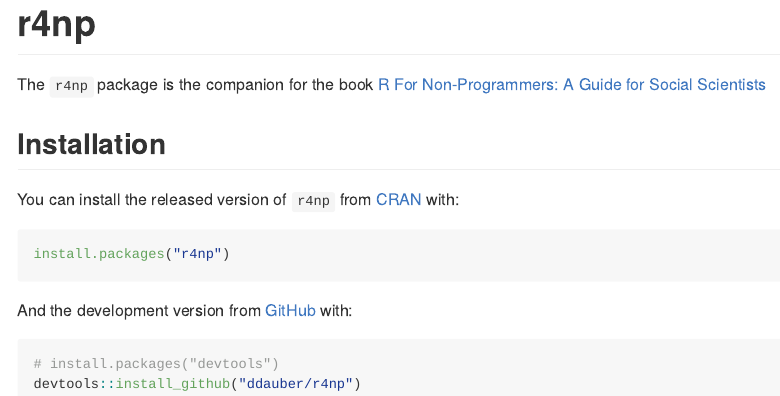
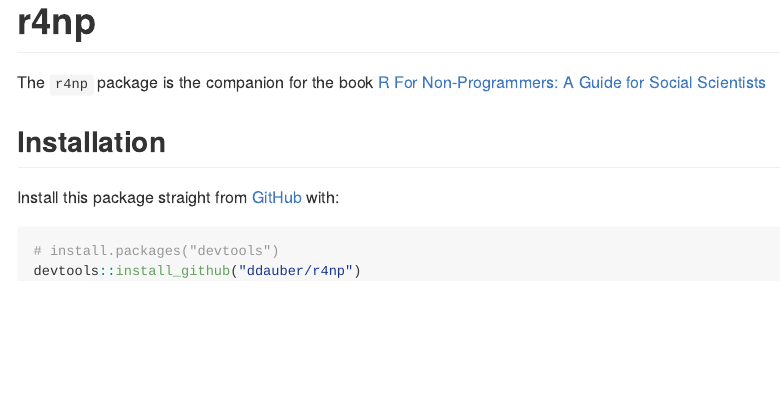
Before and after one commit to ddauber/r4np, an R Markdown document (README.Rmd): the page in a window 1100 px wide, from its top. The pictures show the output file README.md that the author committed with the source, drawn offline in the style of GitHub; badge pictures from the web are left out.

Commit message:
Multiple fixes:
- Amended readme installation text
- Added an example to install_r4np()
- Documentation updated

````diff
--- a/README.Rmd
+++ b/README.Rmd
@@ -25,13 +25,7 @@
 
 ## Installation
 
-You can install the released version of `r4np` from [CRAN](https://CRAN.R-project.org) with:
-
-``` r
-install.packages("r4np")
-```
-
-And the development version from [GitHub](https://github.com/) with:
+Install this package straight from [GitHub](https://github.com/) with:
 
 ``` r
 # install.packages("devtools")
````
Also changed, not shown: R/create_dir.R (+1 -2 lines), R/install_r4np.R (+6 -4 lines), README.md, 3 other files.
